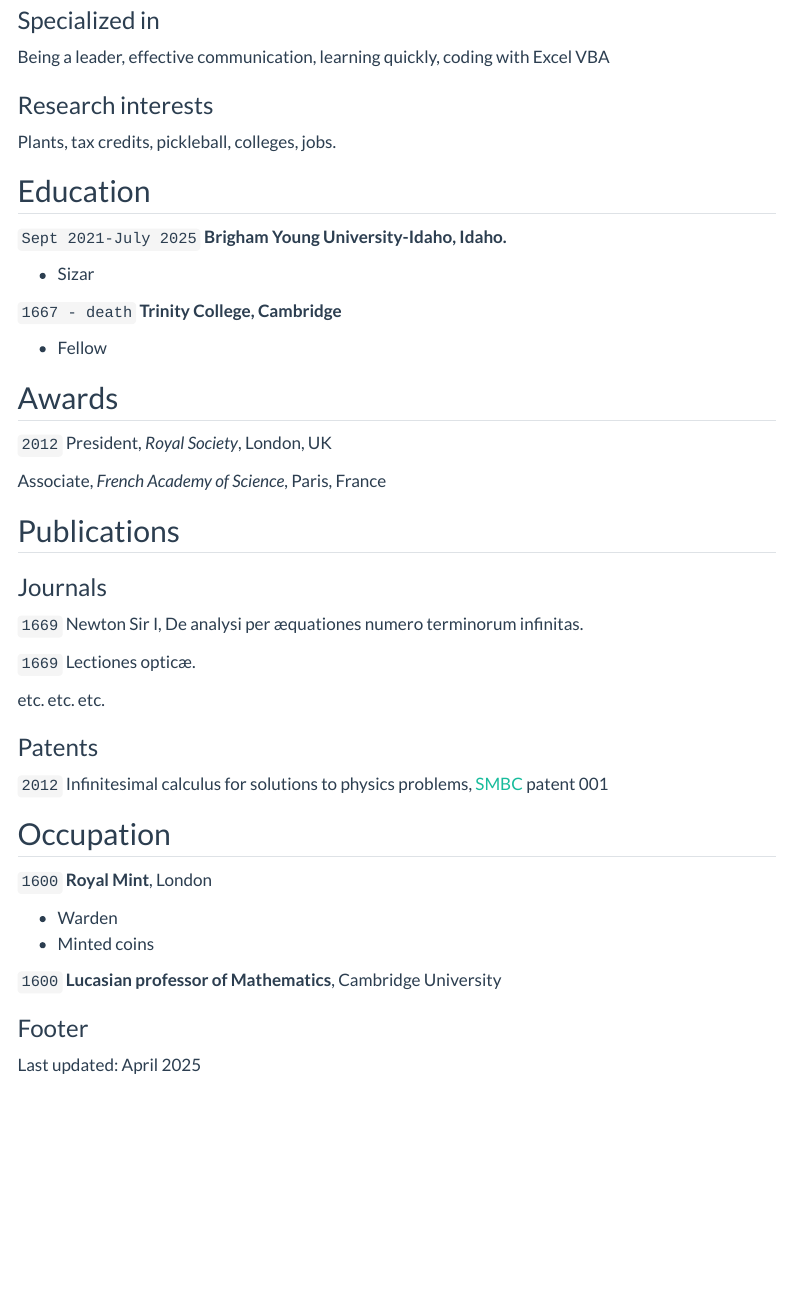
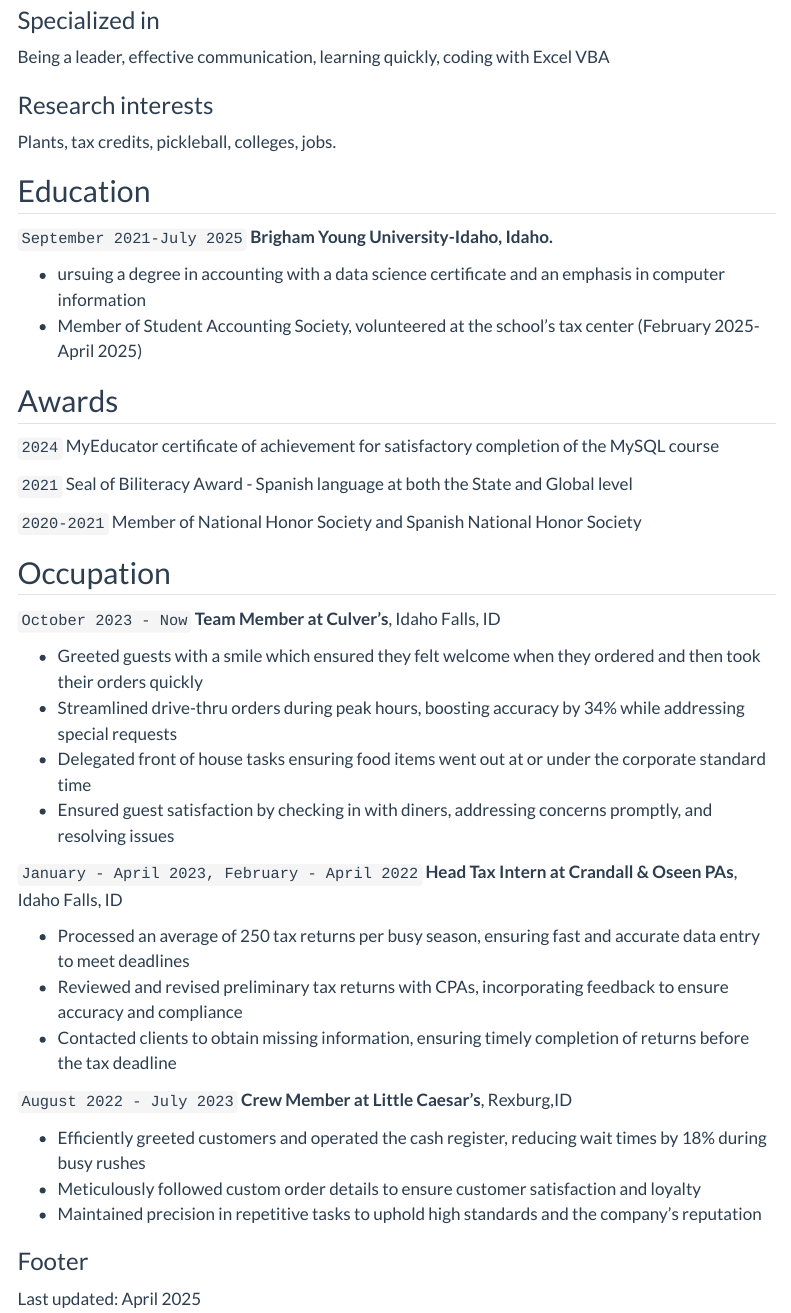
Before and after one commit to sierrambond/sierrambond.github.io, a Quarto document (resume.qmd): the page in a window 1100 px wide, from 300 px down. Rendered offline with R 4.5, knitr and Pandoc in place of Quarto, with nearby package versions; menus at the side of the page are left out.

Commit message:
should be final resume update

```diff
--- a/resume.qmd
+++ b/resume.qmd
@@ -19,64 +16,54 @@ Applying to grad programs and jobs
 
 Being a leader, effective communication, learning quickly, coding with Excel VBA
 
-
 ### Research interests
 
 Plants, tax credits, pickleball, colleges, jobs.
 
-
 ## Education
 
-`Sept 2021-July 2025`
+`September 2021-July 2025`
 __Brigham Young University-Idaho, Idaho.__
 
-- Sizar
-
-`1667 - death`
-__Trinity College, Cambridge__
-
-- Fellow
+- ursuing a degree in accounting with a data science certificate and an emphasis in computer information
+- Member of Student Accounting Society, volunteered at the school’s tax center (February 2025-April 2025)
 
 
 ## Awards
 
-`2012`
-President, *Royal Society*, London, UK
+`2024`
+MyEducator certificate of achievement for satisfactory completion of the MySQL course
 
-Associate, *French Academy of Science*, Paris, France
+`2021`
+Seal of Biliteracy Award - Spanish language at both the State and Global level
 
-
-
-## Publications
-
-<!-- A list is also available [online](http://scholar.google.co.uk/citations?user=LTOTl0YAAAAJ) -->
-
-### Journals
-
-`1669`
-Newton Sir I, De analysi per æquationes numero terminorum infinitas.
-
-`1669`
-Lectiones opticæ.
-
-etc. etc. etc.
-
-### Patents
-
-`2012`
-Infinitesimal calculus for solutions to physics problems, [SMBC](http://www.techdirt.com/articles/20121011/09312820678/if-patents-had-been-around-time-newton.shtml) patent 001
-
+`2020-2021`
+Member of National Honor Society and Spanish National Honor Society
 
 ## Occupation
 
-`1600`
-__Royal Mint__, London
+`October 2023 - Now`
+__Team Member at Culver's__, Idaho Falls, ID
 
-- Warden
-- Minted coins
+- Greeted guests with a smile which ensured they felt welcome when they ordered and then took their orders quickly
+- Streamlined drive-thru orders during peak hours, boosting accuracy by 34% while addressing special requests
+- Delegated front of house tasks ensuring food items went out at or under the corporate standard time
+- Ensured guest satisfaction by checking in with diners, addressing concerns promptly, and resolving issues
 
-`1600`
-__Lucasian professor of Mathematics__, Cambridge University
+
+`January - April 2023, February - April 2022`
+__Head Tax Intern at Crandall & Oseen PAs__, Idaho Falls, ID
+
+- Processed an average of 250 tax returns per busy season, ensuring fast and accurate data entry to meet deadlines
+- Reviewed and revised preliminary tax returns with CPAs, incorporating feedback to ensure accuracy and compliance
+- Contacted clients to obtain missing information, ensuring timely completion of returns before the tax deadline
+
+`August 2022 - July 2023`
+__Crew Member at Little Caesar's__, Rexburg,ID
+
+- Efficiently greeted customers and operated the cash register, reducing wait times by 18% during busy rushes
+- Meticulously followed custom order details to ensure customer satisfaction and loyalty
+- Maintained precision in repetitive tasks to uphold high standards and the company’s reputation
 
 
 
```
Also changed, not shown: resume.qmd (3 more changed lines).
